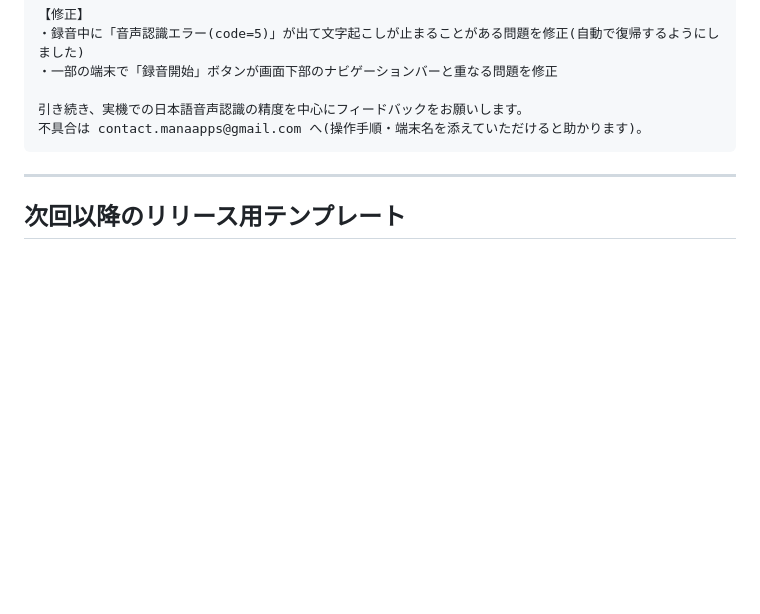
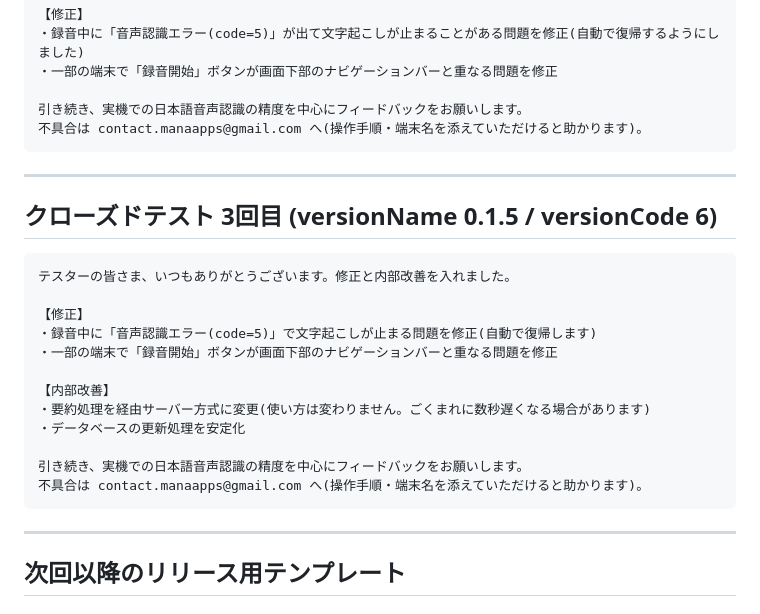
Before and after one commit to nebu965039-gamecreate/MeetingNotes, a Markdown page: docs/release-notes.md, the part around the change. GitHub-like rendering; blank space fills up the shorter version.

Commit message:
docs: クローズドテスト3回目(0.1.5)のリリースノートを追加
Co-Authored-By: Claude Sonnet 5 <noreply@anthropic.com>

````diff
--- a/docs/release-notes.md
+++ b/docs/release-notes.md
@@ -62,6 +62,25 @@ Send feedback to contact.manaapps@gmail.com — bug reports, rough edges, anythi
 
 ---
 
+## クローズドテスト 3回目 (versionName 0.1.5 / versionCode 6)
+
+```
+テスターの皆さま、いつもありがとうございます。修正と内部改善を入れました。
+
+【修正】
+・録音中に「音声認識エラー(code=5)」で文字起こしが止まる問題を修正(自動で復帰します)
+・一部の端末で「録音開始」ボタンが画面下部のナビゲーションバーと重なる問題を修正
+
+【内部改善】
+・要約処理を経由サーバー方式に変更(使い方は変わりません。ごくまれに数秒遅くなる場合があります)
+・データベースの更新処理を安定化
+
+引き続き、実機での日本語音声認識の精度を中心にフィードバックをお願いします。
+不具合は contact.manaapps@gmail.com へ(操作手順・端末名を添えていただけると助かります)。
+```
+
+---
+
 ## 次回以降のリリース用テンプレート
 
 ### 軽微な修正のみ
````
